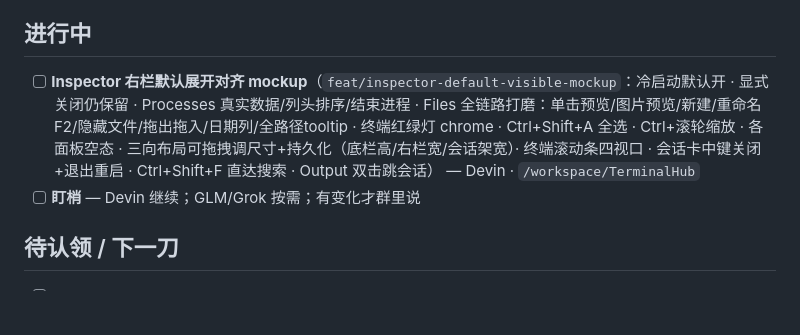
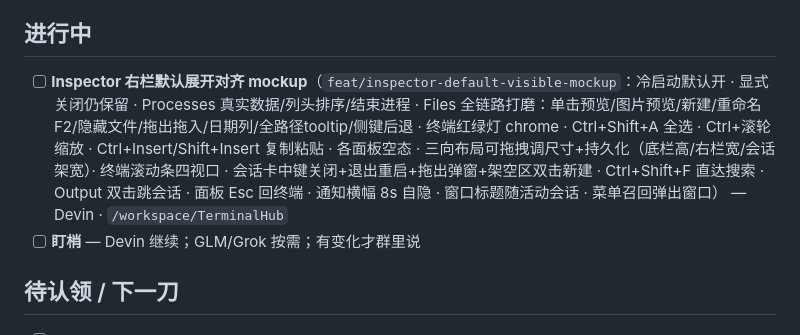
Before and after one commit to coffe01-10/TerminalHub, a Markdown page: docs/TEAM_BOARD.md, the part around the change. Drawn GitHub-style; blank space fills up the shorter version.

Commit message:
docs: board — log this round's UX increments

```diff
--- a/docs/TEAM_BOARD.md
+++ b/docs/TEAM_BOARD.md
@@ -18,7 +18,7 @@
 
 ## 进行中
 
-- [ ] **Inspector 右栏默认展开对齐 mockup**（`feat/inspector-default-visible-mockup`：冷启动默认开 · 显式关闭仍保留 · Processes 真实数据/列头排序/结束进程 · Files 全链路打磨：单击预览/图片预览/新建/重命名F2/隐藏文件/拖出拖入/日期列/全路径tooltip · 终端红绿灯 chrome · Ctrl+Shift+A 全选 · Ctrl+滚轮缩放 · 各面板空态 · 三向布局可拖拽调尺寸+持久化（底栏高/右栏宽/会话架宽）· 终端滚动条四视口 · 会话卡中键关闭+退出重启 · Ctrl+Shift+F 直达搜索 · Output 双击跳会话） — Devin · `/workspace/TerminalHub`
+- [ ] **Inspector 右栏默认展开对齐 mockup**（`feat/inspector-default-visible-mockup`：冷启动默认开 · 显式关闭仍保留 · Processes 真实数据/列头排序/结束进程 · Files 全链路打磨：单击预览/图片预览/新建/重命名F2/隐藏文件/拖出拖入/日期列/全路径tooltip/侧键后退 · 终端红绿灯 chrome · Ctrl+Shift+A 全选 · Ctrl+滚轮缩放 · Ctrl+Insert/Shift+Insert 复制粘贴 · 各面板空态 · 三向布局可拖拽调尺寸+持久化（底栏高/右栏宽/会话架宽）· 终端滚动条四视口 · 会话卡中键关闭+退出重启+拖出弹窗+架空区双击新建 · Ctrl+Shift+F 直达搜索 · Output 双击跳会话 · 面板 Esc 回终端 · 通知横幅 8s 自隐 · 窗口标题随活动会话 · 菜单召回弹出窗口） — Devin · `/workspace/TerminalHub`
 - [ ] **盯梢** — Devin 继续；GLM/Grok 按需；有变化才群里说
 
 ## 待认领 / 下一刀
```
